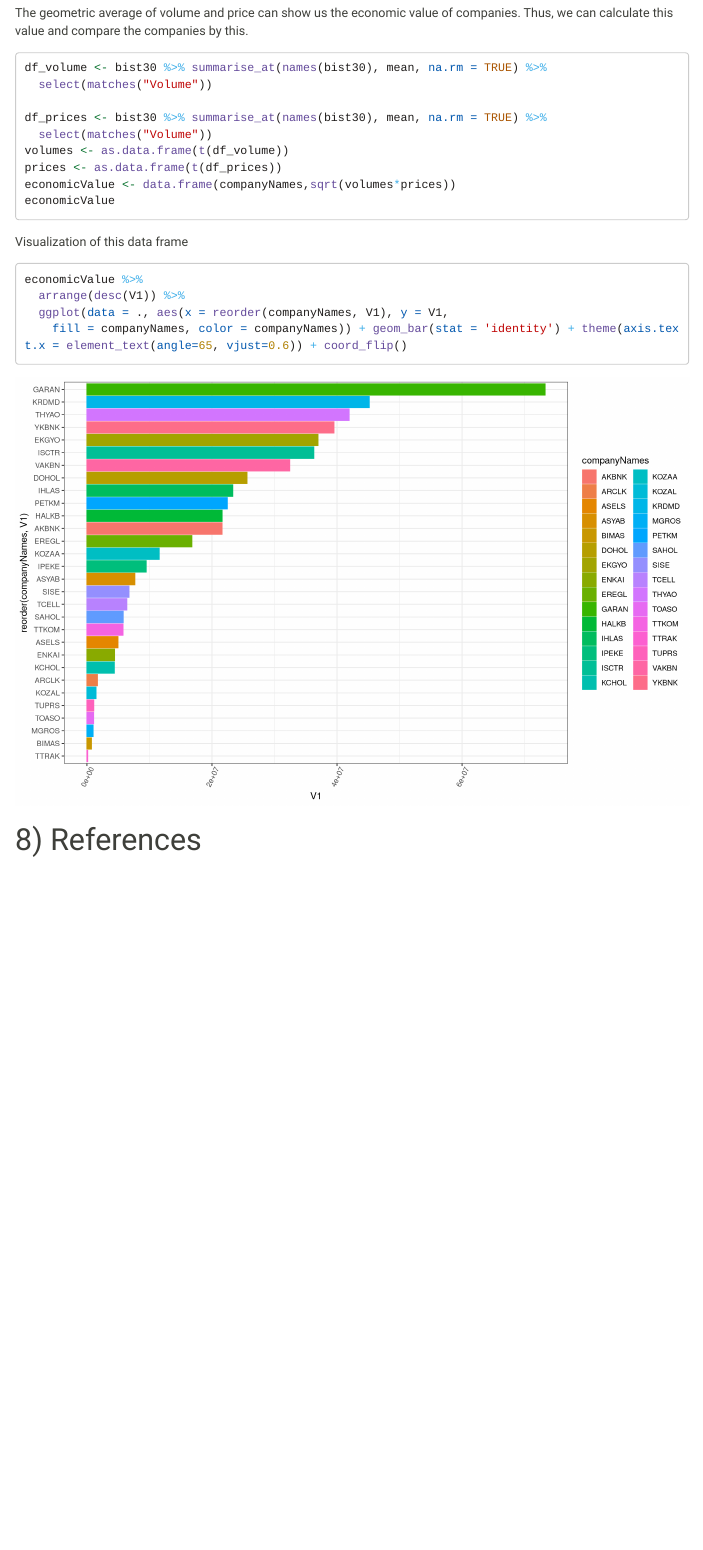
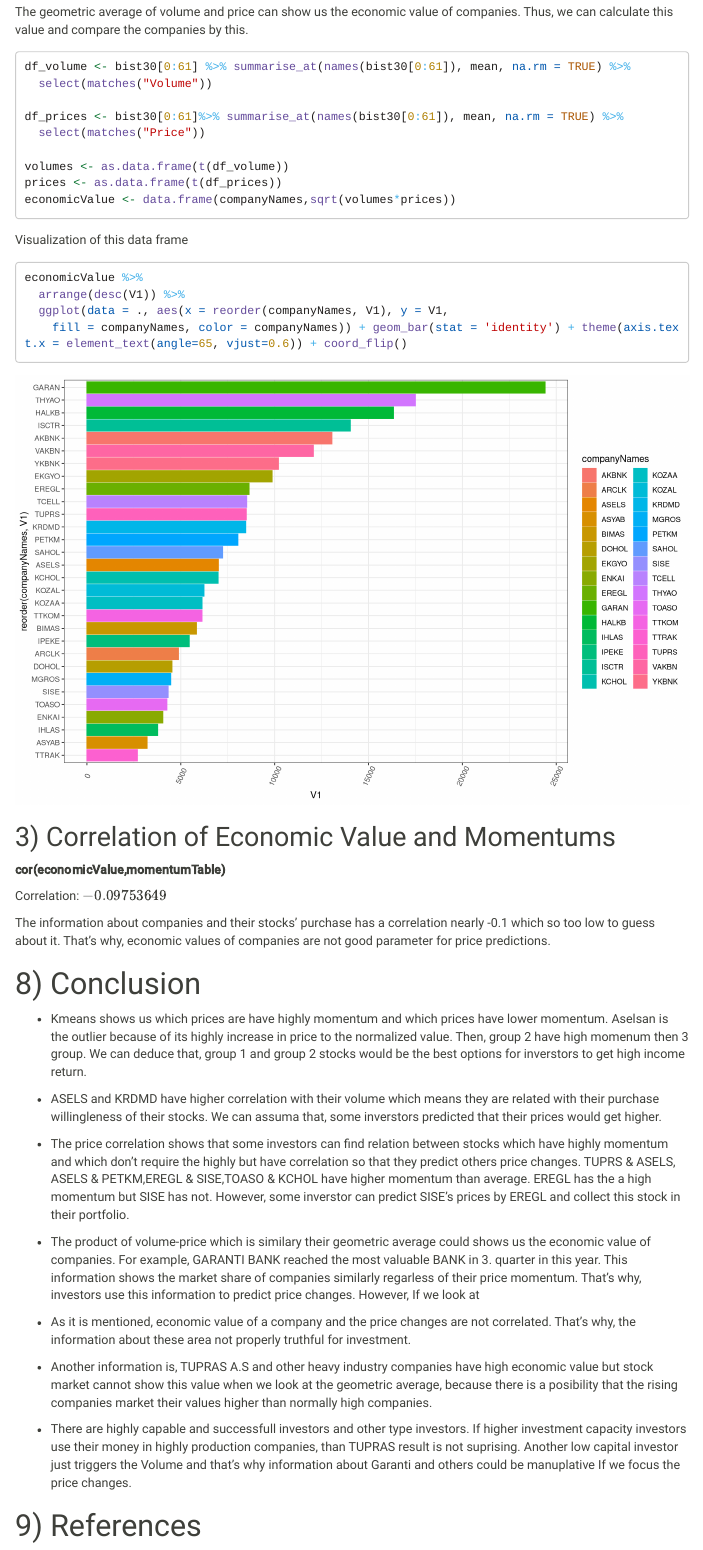
Before and after one commit to MEF-BDA503/gpj18-data-jugglers, an R Markdown document (Project4.Rmd): the page in a window 1100 px wide, from 12440 px down before the commit and from 12460 px down after it, so that both start at the same text. Rendered offline with R 4.5, knitr and Pandoc, with nearby package versions; code that draws random numbers runs with fixed seeds of ours; some code elsewhere in the file could not run offline; menus at the side of the page are left out; long lines of code are wrapped.

Commit message:
Update Project4.Rmd

````diff
--- a/Project4.Rmd
+++ b/Project4.Rmd
@@ -572,13 +572,13 @@ We can measure the change in momentums by looking last and first 3 months averag
 df1 <- head(bist30,n= 90)
 df2 <- tail(bist30,n= 90)
 
-averageFirst <- df1 %>% summarise_at(names(df), mean, na.rm = TRUE) %>%
+averageFirst <- df1 %>% summarise_at(names(df1), mean, na.rm = TRUE) %>%
   select(matches("price"))
-averageLast <- df2 %>% summarise_at(names(df), mean, na.rm = TRUE) %>%
+averageLast <- df2 %>% summarise_at(names(df2), mean, na.rm = TRUE) %>%
   select(matches("price"))
 
 momentums <- averageLast - averageFirst
-
+momentums
 ```
 
 First, we should combine the company names and momentums
@@ -607,15 +607,15 @@ momentumTable %>%
 The geometric average of volume and price can show us the economic value of companies. Thus, we can calculate this value and compare the companies by this.
 
 ```{r}
-df_volume <- bist30 %>% summarise_at(names(bist30), mean, na.rm = TRUE) %>%
+df_volume <- bist30[0:61] %>% summarise_at(names(bist30[0:61]), mean, na.rm = TRUE) %>%
   select(matches("Volume"))
 
-df_prices <- bist30 %>% summarise_at(names(bist30), mean, na.rm = TRUE) %>%
-  select(matches("Volume"))
+df_prices <- bist30[0:61]%>% summarise_at(names(bist30[0:61]), mean, na.rm = TRUE) %>%
+  select(matches("Price"))
+
 volumes <- as.data.frame(t(df_volume))
 prices <- as.data.frame(t(df_prices))
 economicValue <- data.frame(companyNames,sqrt(volumes*prices))
-economicValue
 ```
 
 Visualization of this data frame
@@ -627,8 +627,38 @@ economicValue %>%
     fill = companyNames, color = companyNames)) + geom_bar(stat = 'identity') + theme(axis.text.x = element_text(angle=65, vjust=0.6)) + coord_flip()
 ```
 
+## 3) Correlation of Economic Value and Momentums
 
-# 8) References
+```{r eval=FALSE, include=FALSE}
+cor(economicValue$V1,momentumTable$value)
+```
+
+**cor(economicValue,momentumTable)**
+
+Correlation: $-0.09753649$
+
+
+The information about companies and their stocks' purchase has a correlation nearly -0.1 which so too low to guess about it. That's why, economic values of companies are not good parameter for price predictions.
+
+# 8) Conclusion
+
+  * Kmeans shows us which prices are have highly momentum and which prices have lower momentum. Aselsan is the outlier because of its highly increase in price to the normalized value. Then, group 2 have high momenum then 3 group. We can deduce that, group 1 and group 2 stocks would be the best options for inverstors to get high income return.
+
+  * ASELS and KRDMD have higher correlation with their volume which means they are related with their purchase willingleness of their stocks. We can assuma that, some inverstors predicted that their prices would get higher.
+
+  * The price correlation shows that some investors can find relation between stocks which have highly momentum and which don't require the highly but have correlation so that they predict others price changes.
+  TUPRS & ASELS, ASELS & PETKM,EREGL & SISE,TOASO & KCHOL have higher momentum than average. EREGL has the a high momentum but SISE has not. However, some inverstor can predict SISE's prices by EREGL and collect this stock in their portfolio.
+
+  * The product of volume-price which is similary their geometric average could shows us the economic value of companies. For example, GARANTI BANK reached the most valuable BANK in 3. quarter in this year. This information shows the market share of companies similarly regarless of their price momentum. That's why, investors use this information to predict price changes. However, If we look at
+
+  * As it is mentioned, economic value of a company and the price changes are not correlated. That's why, the information about these area not properly truthful for investment.
+
+  * Another information is, TUPRAS A.S and other heavy industry companies have high economic value but stock market cannot show this value when we look at the geometric average, because there is a posibility that the rising companies market their values higher than normally high companies.
+
+  * There are highly capable and successfull investors and other type investors. If higher investment capacity investors use their money in highly production companies, than TUPRAS result is not suprising. Another low capital investor just triggers the Volume and that's why information about Garanti and others could be manuplative If we focus the price changes.
+
+
+# 9) References
 
 [1] - Correlation Graphs [link](https://www.datacamp.com/community/blog/r-correlation-tutorial)
 
````
